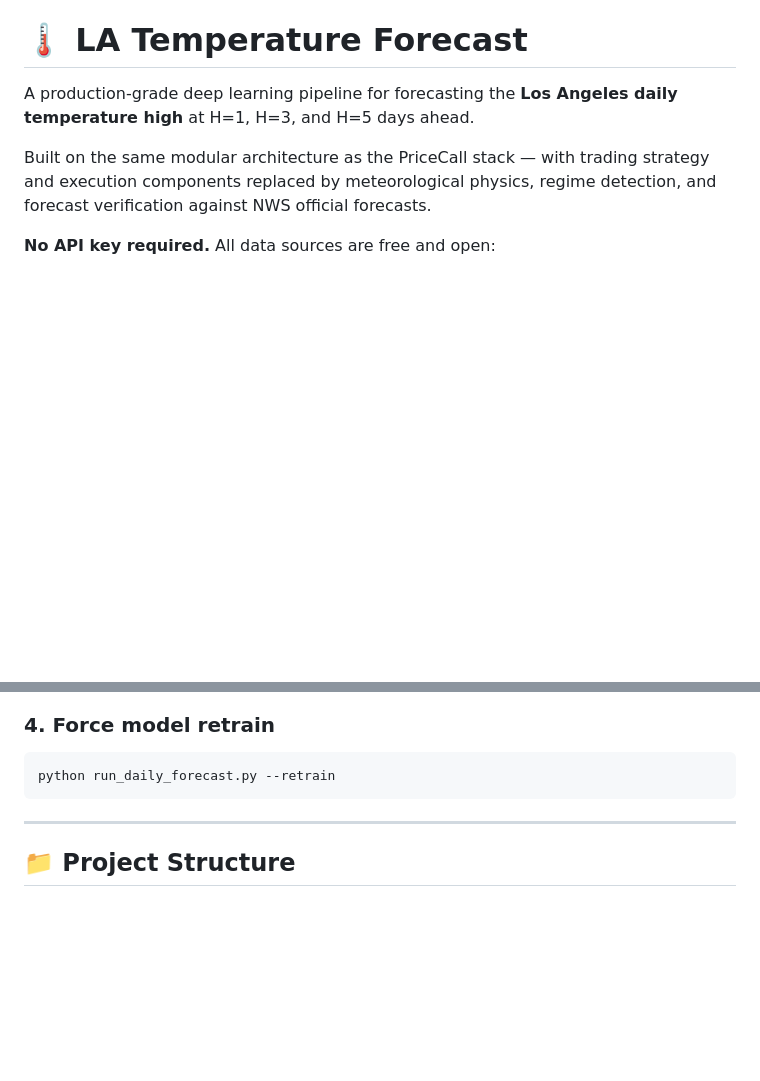
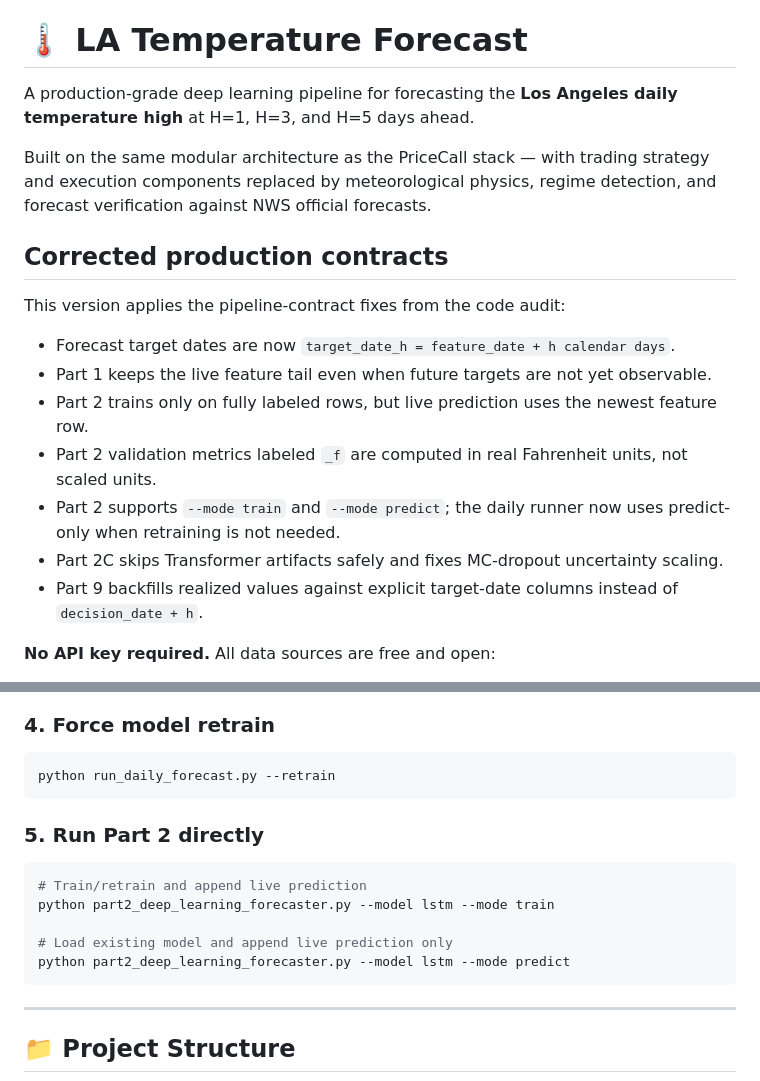
Before and after one commit to salemmorelli1/Los-Angeles-Daily-Temperature-High, a Markdown page: README.md, 2 parts joined by grey strips. Rendered like a GitHub page; blank space fills up the shorter version.

````diff
--- a/README.md
+++ b/README.md
@@ -3,6 +3,20 @@
 A production-grade deep learning pipeline for forecasting the **Los Angeles daily temperature high** at H=1, H=3, and H=5 days ahead.
 
 Built on the same modular architecture as the PriceCall stack — with trading strategy and execution components replaced by meteorological physics, regime detection, and forecast verification against NWS official forecasts.
+
+
+
+## Corrected production contracts
+
+This version applies the pipeline-contract fixes from the code audit:
+
+- Forecast target dates are now `target_date_h = feature_date + h calendar days`.
+- Part 1 keeps the live feature tail even when future targets are not yet observable.
+- Part 2 trains only on fully labeled rows, but live prediction uses the newest feature row.
+- Part 2 validation metrics labeled `_f` are computed in real Fahrenheit units, not scaled units.
+- Part 2 supports `--mode train` and `--mode predict`; the daily runner now uses predict-only when retraining is not needed.
+- Part 2C skips Transformer artifacts safely and fixes MC-dropout uncertainty scaling.
+- Part 9 backfills realized values against explicit target-date columns instead of `decision_date + h`.
 
 **No API key required.** All data sources are free and open:
 - [Open-Meteo](https://open-meteo.com/) — historical archive + 7-day forecast
@@ -64,6 +78,16 @@ python run_daily_forecast.py --model transformer
 ```bash
 python run_daily_forecast.py --retrain
 ```
+### 5. Run Part 2 directly
+
+```bash
+# Train/retrain and append live prediction
+python part2_deep_learning_forecaster.py --model lstm --mode train
+
+# Load existing model and append live prediction only
+python part2_deep_learning_forecaster.py --model lstm --mode predict
+```
+
 
 ---
 
````
